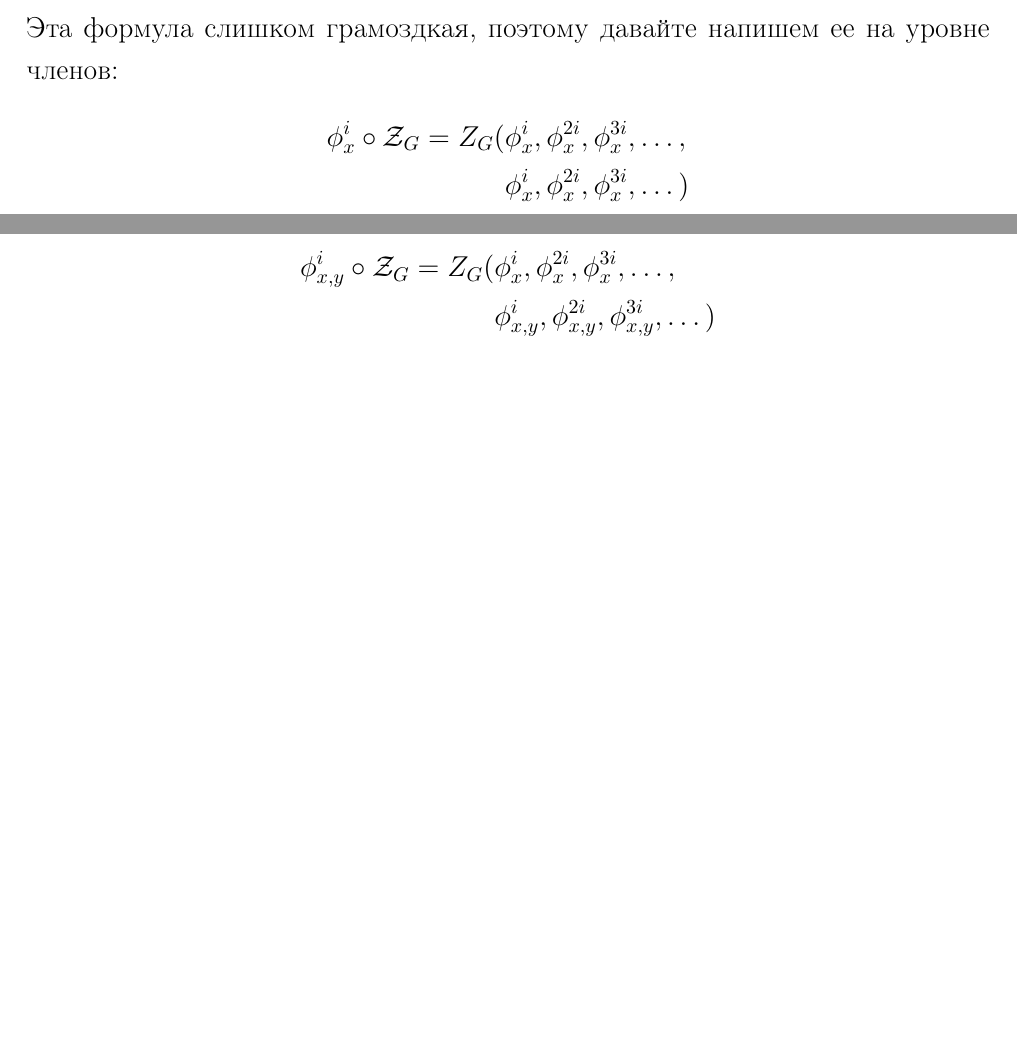
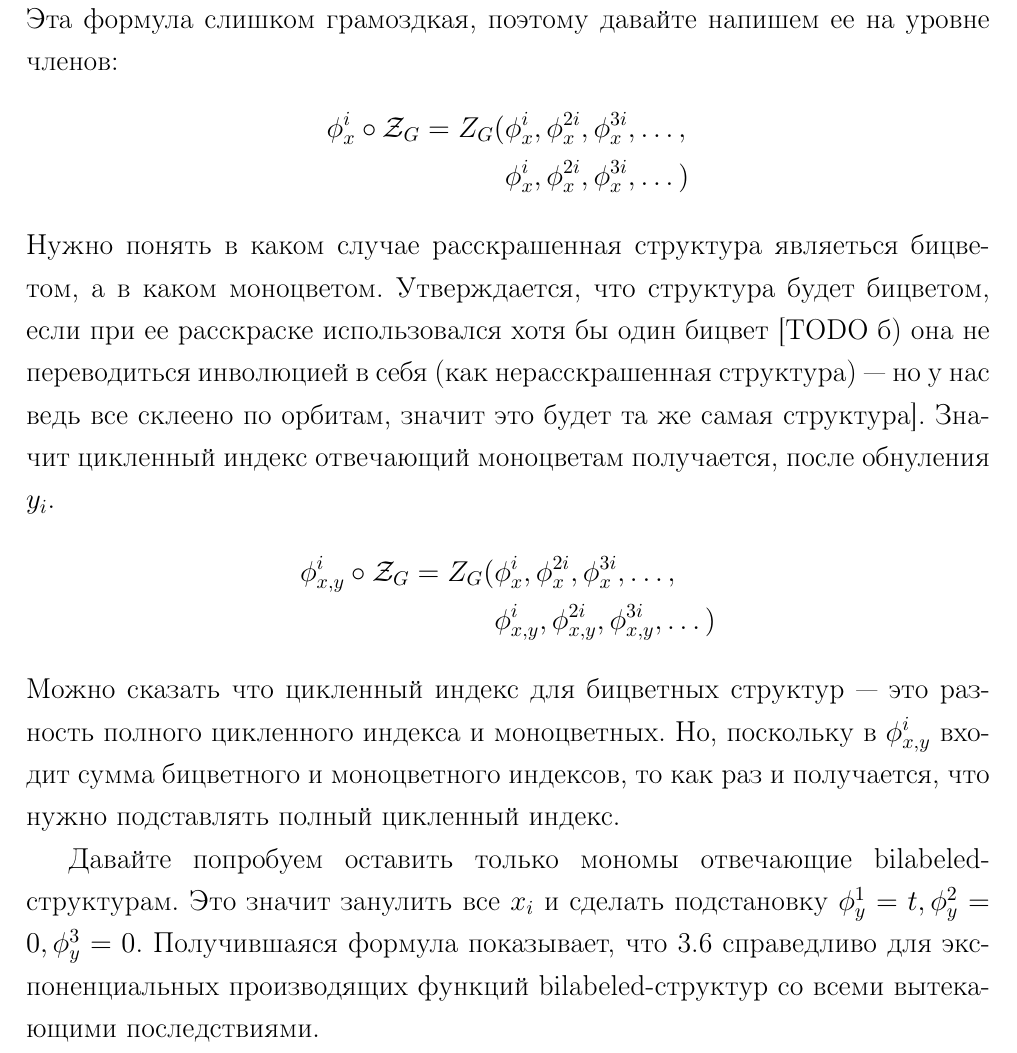
Before and after one commit to vors/hyperoctahedral-species, a LaTeX thesis (diploma-main.tex, which reads diploma-ch01.tex): two parts of pages 8 and 9 of 10 before the commit and part of page 9 of 10 after it, the two joined at a grey line, cut so that both start at the same text, the shorter picture padded with empty space. Compiled offline with pdfLaTeX; a missing bibliography style is replaced by a similar one.

Commit message:
Add explanation about h-Zfg equation, add bilabeled-specialisation

```diff
--- a/diploma-ch01.tex
+++ b/diploma-ch01.tex
@@ -240,7 +245,12 @@ y_3, \dots$). Однако, формула \ref{eq:h-fr} подсказывае
 					 			  &\phi_x^i, \phi_x^{2i}, \phi_x^{3i}, \dots)
 \end{split}
 \end{equation*}
-
+Нужно понять в каком случае расскрашенная структура являеться бицветом, а в
+каком моноцветом. Утверждается, что структура будет бицветом, если при ее
+расскраске использовался хотя бы один бицвет [TODO б) она не переводиться
+инволюцией в себя (как нерасскрашенная структура) --- но у нас ведь все
+склеено по орбитам, значит это будет та же самая структура]. Значит цикленный
+индекс отвечающий моноцветам получается, после обнуления $y_i$.
 \begin{equation*}
 \begin{split}
 \phi_{x, y}^i \circ \mathcal Z_G =
@@ -248,3 +258,13 @@ Z_G(&\phi_x^i, \phi_x^{2i}, \phi_x^{3i}, \dots,\\
 	&\phi_{x,y}^i, \phi_{x,y}^{2i}, \phi_{x,y}^{3i}, \dots)
 \end{split}
 \end{equation*}
+Можно сказать что цикленный индекс для бицветных структур --- это разность
+полного цикленного индекса и моноцветных. Но, поскольку в $\phi_{x,y}^i$ входит
+сумма бицветного и моноцветного индексов, то как раз и получается, что нужно
+подставлять полный цикленный индекс.
+
+Давайте попробуем оставить только мономы отвечающие bilabeled-структурам. Это
+значит занулить все $x_i$ и сделать подстановку $\phi_y^1 = t, \phi_y^2 = 0,
+\phi_y^3 = 0$. Получившаяся формула показывает, что \ref{eq:comp} справедливо
+для экспоненциальных производящих функций bilabeled-структур со всеми
+вытекающими последствиями.
```
Also changed, not shown: diploma-main.pdf, diploma-ch01.tex (11 more changed lines).
